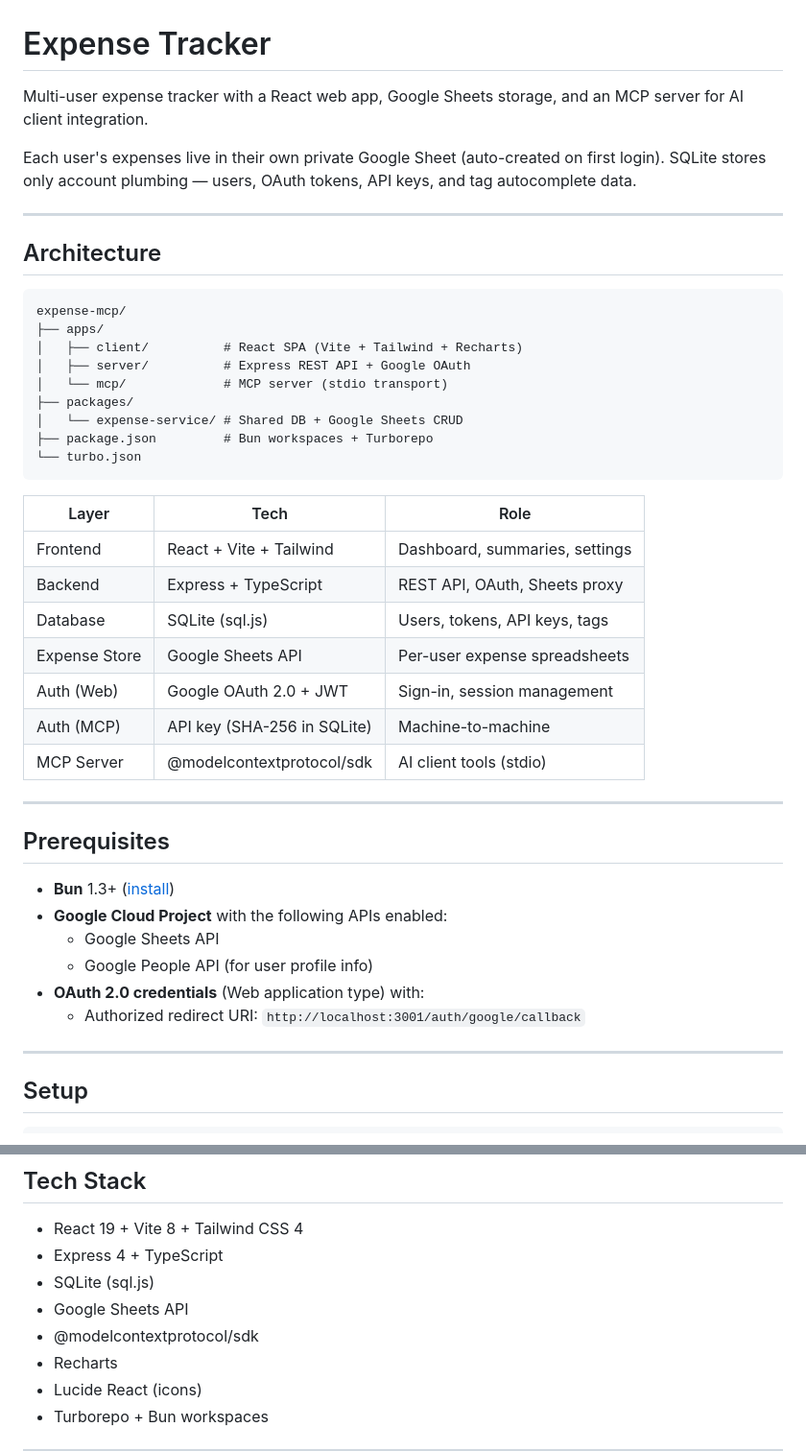
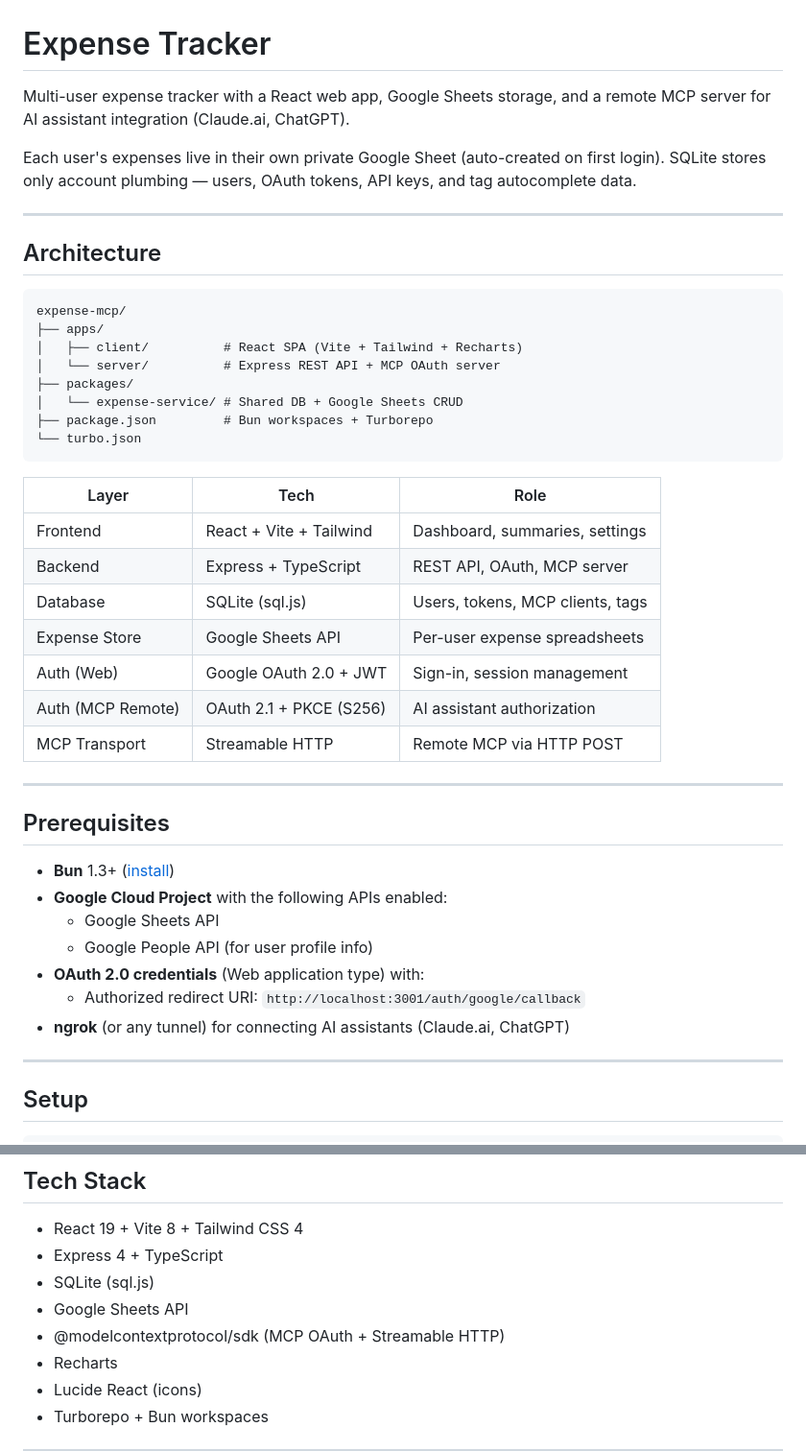
Before and after one commit to shubhamxdd/expense-mcp, a Markdown page: README.md, 2 parts joined by grey strips. Shown at 96% size. GitHub-like rendering.

```diff
--- a/README.md
+++ b/README.md
@@ -1,6 +1,6 @@
 # Expense Tracker
 
-Multi-user expense tracker with a React web app, Google Sheets storage, and an MCP server for AI client integration.
+Multi-user expense tracker with a React web app, Google Sheets storage, and a remote MCP server for AI assistant integration (Claude.ai, ChatGPT).
 
 Each user's expenses live in their own private Google Sheet (auto-created on first login). SQLite stores only account plumbing — users, OAuth tokens, API keys, and tag autocomplete data.
 
@@ -12,8 +12,7 @@ Each user's expenses live in their own private Google Sheet (auto-created on fir
 expense-mcp/
 ├── apps/
 │   ├── client/          # React SPA (Vite + Tailwind + Recharts)
-│   ├── server/          # Express REST API + Google OAuth
-│   └── mcp/             # MCP server (stdio transport)
+│   └── server/          # Express REST API + MCP OAuth server
 ├── packages/
 │   └── expense-service/ # Shared DB + Google Sheets CRUD
 ├── package.json         # Bun workspaces + Turborepo
@@ -23,12 +22,12 @@ expense-mcp/
 | Layer | Tech | Role |
 |-------|------|------|
 | Frontend | React + Vite + Tailwind | Dashboard, summaries, settings |
-| Backend | Express + TypeScript | REST API, OAuth, Sheets proxy |
-| Database | SQLite (sql.js) | Users, tokens, API keys, tags |
+| Backend | Express + TypeScript | REST API, OAuth, MCP server |
+| Database | SQLite (sql.js) | Users, tokens, MCP clients, tags |
 | Expense Store | Google Sheets API | Per-user expense spreadsheets |
 | Auth (Web) | Google OAuth 2.0 + JWT | Sign-in, session management |
-| Auth (MCP) | API key (SHA-256 in SQLite) | Machine-to-machine |
-| MCP Server | @modelcontextprotocol/sdk | AI client tools (stdio) |
+| Auth (MCP Remote) | OAuth 2.1 + PKCE (S256) | AI assistant authorization |
+| MCP Transport | Streamable HTTP | Remote MCP via HTTP POST |
 
 ---
 
@@ -40,6 +39,7 @@ expense-mcp/
   - Google People API (for user profile info)
 - **OAuth 2.0 credentials** (Web application type) with:
   - Authorized redirect URI: `http://localhost:3001/auth/google/callback`
+- **ngrok** (or any tunnel) for connecting AI assistants (Claude.ai, ChatGPT)
 
 ---
 
@@ -204,7 +165,7 @@ Outputs a JWT token and API key for local testing.
 - Express 4 + TypeScript
 - SQLite (sql.js)
 - Google Sheets API
-- @modelcontextprotocol/sdk
+- @modelcontextprotocol/sdk (MCP OAuth + Streamable HTTP)
 - Recharts
 - Lucide React (icons)
 - Turborepo + Bun workspaces
```
Also changed, not shown: other parts of README.md (+53 -92 lines).
